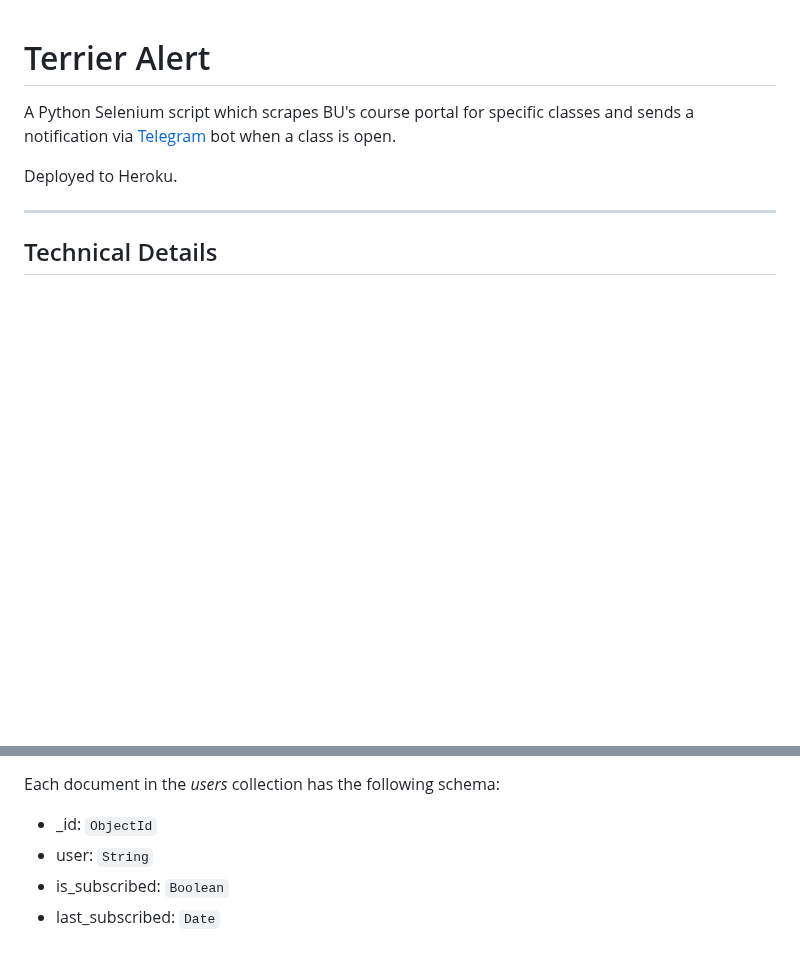
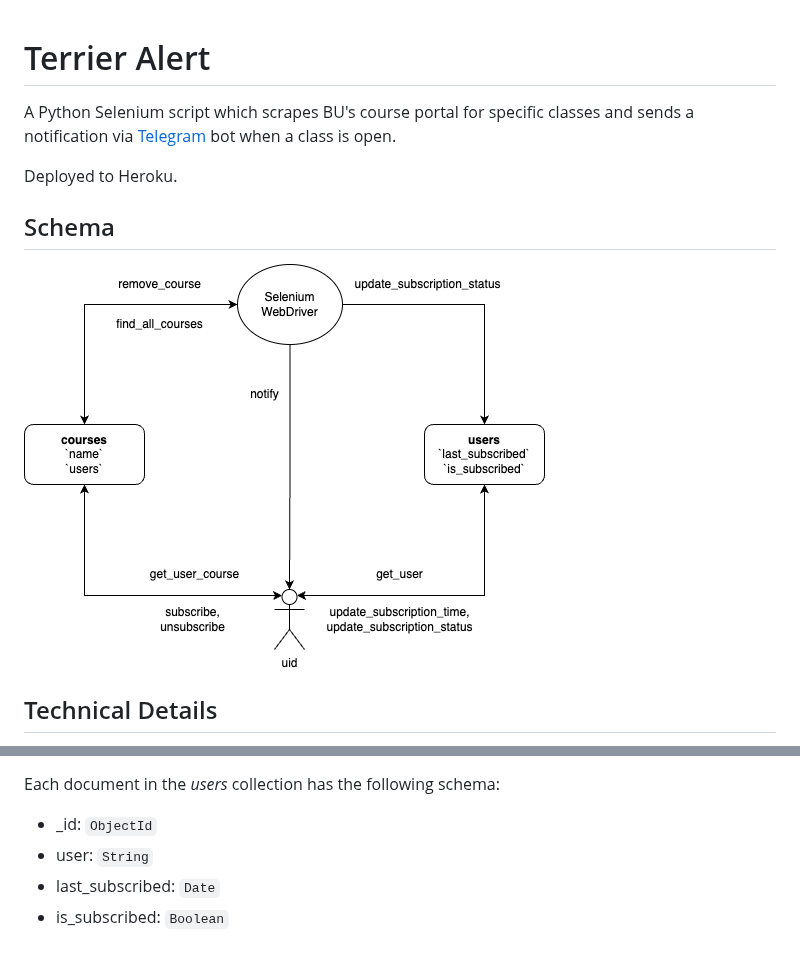
Before and after one commit to aaron-ang/terrier-alert, a Markdown page: README.md, 2 parts joined by grey strips. Drawn GitHub-style; pictures changed too: doc/terrier-alert.drawio.png (added); blank space fills up the shorter version.

Commit message:
include schema, update db headers

```diff
--- a/README.md
+++ b/README.md
@@ -1,10 +1,11 @@
 # Terrier Alert
-
 A Python Selenium script which scrapes BU's course portal for specific classes and sends a notification via [Telegram](https://telegram.org/) bot when a class is open.
 
 Deployed to Heroku.
 
----
+## Schema
+![system schema](doc/terrier-alert.drawio.png)
+
 ## Technical Details
 Database is a MongoDB Atlas Cluster.
 There are two collections: _courses_ and _users_.
@@ -17,5 +18,5 @@ Each document in the _courses_ collection has the following schema:
 Each document in the _users_ collection has the following schema:
 * _id: `ObjectId`
 * user: `String`
+* last_subscribed: `Date`
 * is_subscribed: `Boolean`
-* last_subscribed: `Date`
```
Also changed, not shown: 3 other files.
